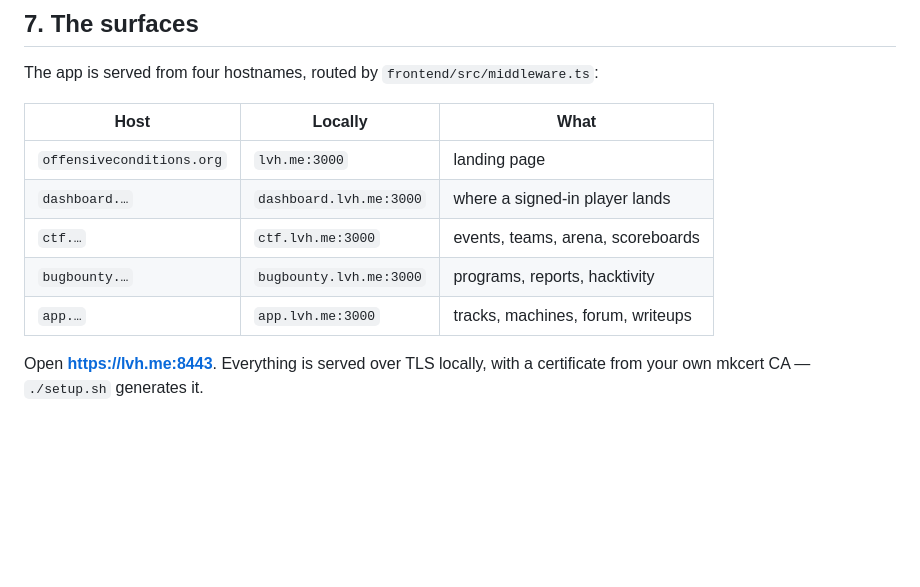
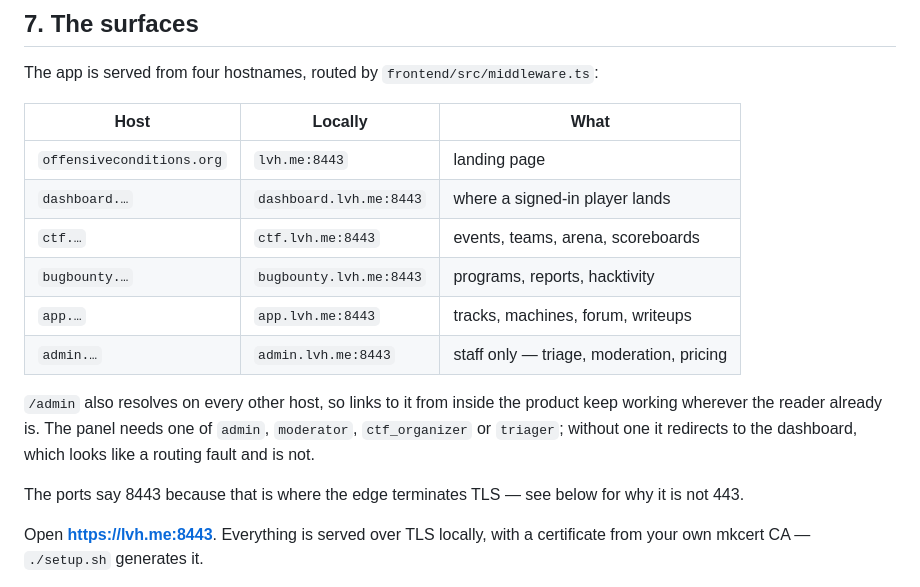
Before and after one commit to rehanmuzafar/offensive_conditions, a Markdown page: SETUP.md, the part around the change. GitHub-like rendering; blank space fills up the shorter version.

Commit message:
Correct the surfaces table
It still listed :3000, from before the edge started terminating TLS, and
it had no row for admin.

Co-Authored-By: Claude Opus 5 <noreply@anthropic.com>

```diff
--- a/SETUP.md
+++ b/SETUP.md
@@ -301,11 +301,20 @@ The app is served from four hostnames, routed by `frontend/src/middleware.ts`:
 
 | Host | Locally | What |
 |------|---------|------|
-| `offensiveconditions.org` | `lvh.me:3000` | landing page |
-| `dashboard.…` | `dashboard.lvh.me:3000` | where a signed-in player lands |
-| `ctf.…` | `ctf.lvh.me:3000` | events, teams, arena, scoreboards |
-| `bugbounty.…` | `bugbounty.lvh.me:3000` | programs, reports, hacktivity |
-| `app.…` | `app.lvh.me:3000` | tracks, machines, forum, writeups |
+| `offensiveconditions.org` | `lvh.me:8443` | landing page |
+| `dashboard.…` | `dashboard.lvh.me:8443` | where a signed-in player lands |
+| `ctf.…` | `ctf.lvh.me:8443` | events, teams, arena, scoreboards |
+| `bugbounty.…` | `bugbounty.lvh.me:8443` | programs, reports, hacktivity |
+| `app.…` | `app.lvh.me:8443` | tracks, machines, forum, writeups |
+| `admin.…` | `admin.lvh.me:8443` | staff only — triage, moderation, pricing |
+
+`/admin` also resolves on every other host, so links to it from inside the
+product keep working wherever the reader already is. The panel needs one of
+`admin`, `moderator`, `ctf_organizer` or `triager`; without one it redirects to
+the dashboard, which looks like a routing fault and is not.
+
+The ports say 8443 because that is where the edge terminates TLS — see below
+for why it is not 443.
 
 Open **https://lvh.me:8443**. Everything is served over TLS locally, with a
 certificate from your own mkcert CA — `./setup.sh` generates it.
```
